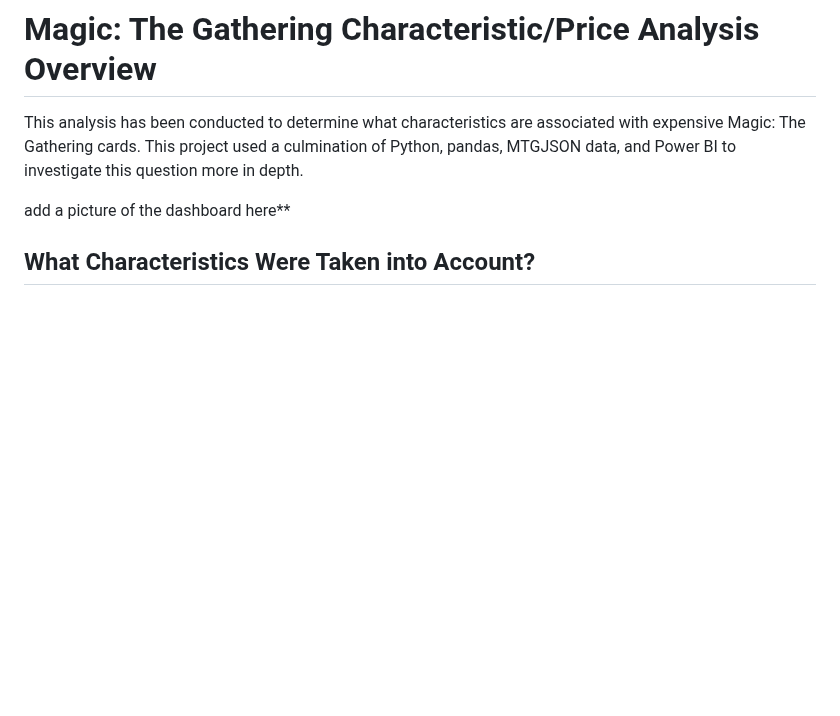
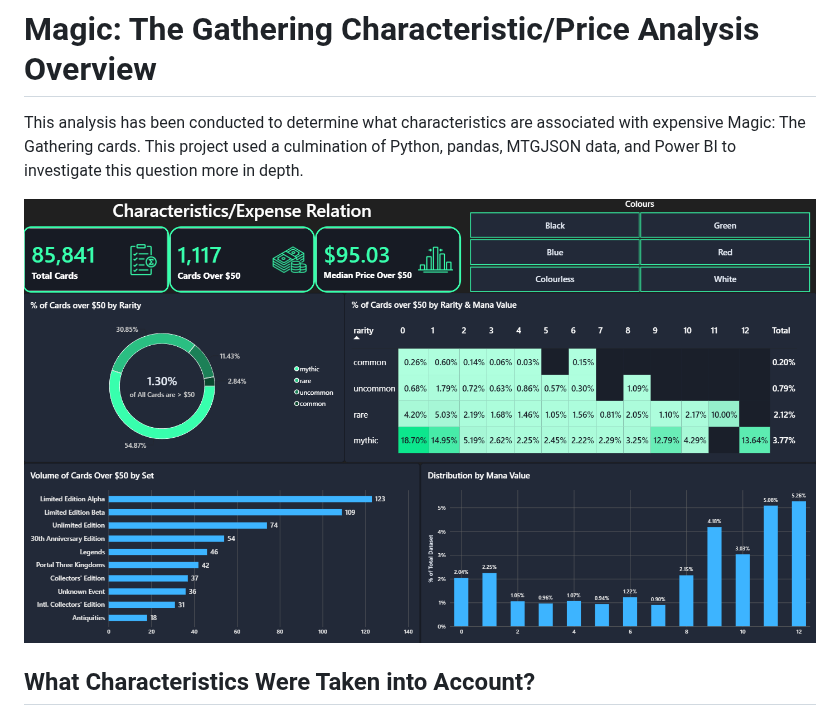
Before and after one commit to N-Temple16/mtg-data-analysis-project, a Markdown page: README.md, the part around the change. Rendered like a GitHub page; pictures changed too: images/dashboard.png (added); blank space fills up the shorter version.

Commit message:
added image to README

```diff
--- a/README.md
+++ b/README.md
@@ -1,7 +1,7 @@
 # Magic: The Gathering Characteristic/Price Analysis Overview
 This analysis has been conducted to determine what characteristics are associated with expensive Magic: The Gathering cards. This project used a culmination of Python, pandas, MTGJSON data, and Power BI to investigate this question more in depth.
 
-add a picture of the dashboard here**
+![Dashboard Screenshot](images/dashboard.png)
 
 ## What Characteristics Were Taken into Account?
 There are potentially hundreds of characteristics that could be examined to determine the price of a card. From the finish on the card (foil/non-foil), the playablitily in different formats, or the tens of details related to each card such as the artist, release date, promotional only, etc. For this analysis I chose to look at card details as I felt like it was the most reliable way of determining the price of a card. More specifically I chose to look into these characteristics:
```
